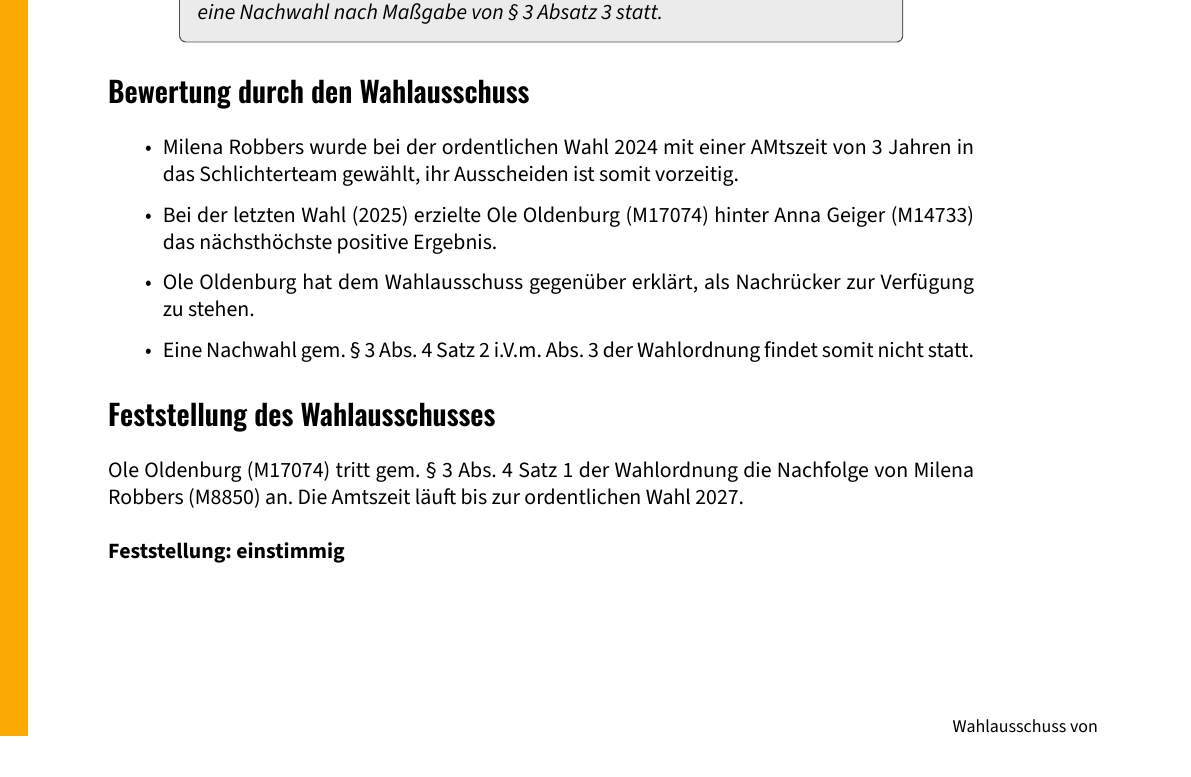
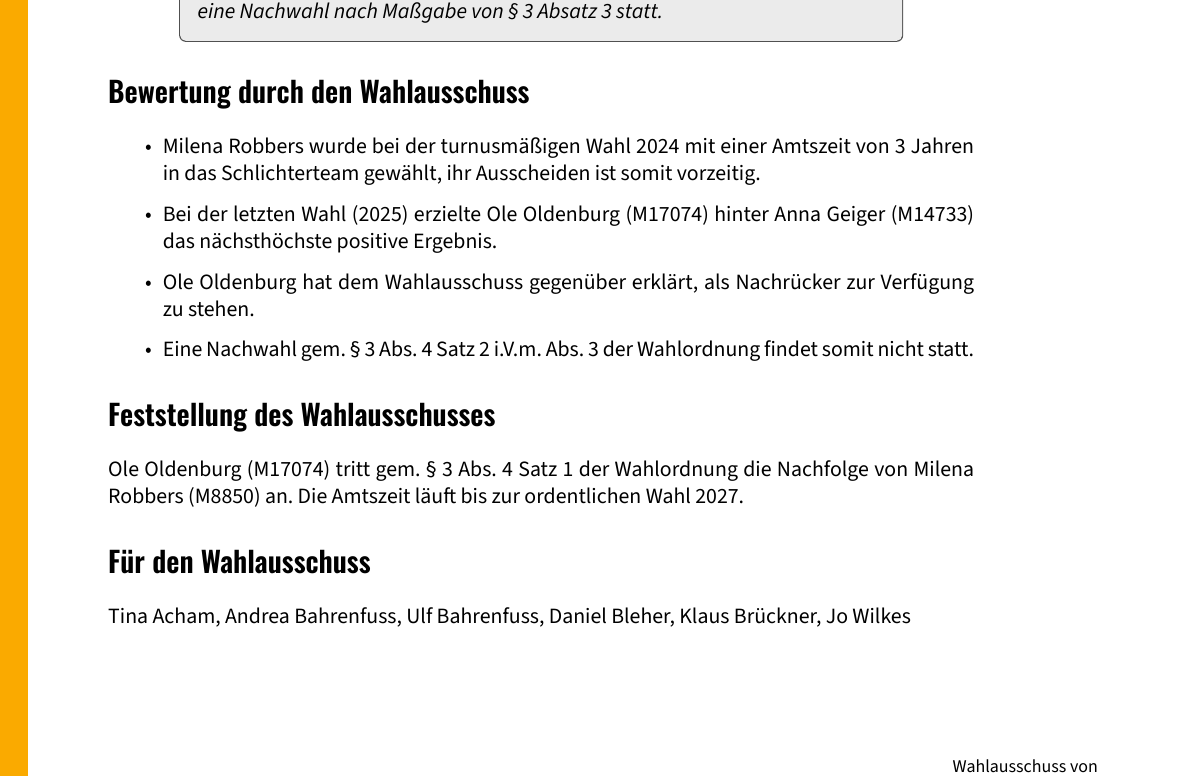
Before and after one commit to klabrx/Mensa_Wahlausschuss, a LaTeX book (main_nachrueckung_schlichtung_2026.tex, which reads content/nachrueckung_schlichtung_2026.tex): part of the page, cut so that both start at the same text. The pictures show the PDF file main_nachrueckung_schlichtung_2026.pdf that the author committed with the source.

Commit message:
Änderungen nach Absprache im Wahlausschuss

```diff
--- a/content/nachrueckung_schlichtung_2026.tex
+++ b/content/nachrueckung_schlichtung_2026.tex
@@ -19,7 +17,7 @@ Der Vorstand hat informiert, dass Milena Robbers (M8850) zum 31.12.2025 ihren Au
 
 \subsection*{Bewertung durch den Wahlausschuss}
 \begin{itemize}
-	\item Milena Robbers wurde bei der ordentlichen Wahl 2024 mit einer AMtszeit von 3 Jahren in das Schlichterteam gewählt, ihr Ausscheiden ist somit vorzeitig.
+	\item Milena Robbers wurde bei der turnusmäßigen Wahl 2024 mit einer Amtszeit von 3 Jahren in das Schlichterteam gewählt, ihr Ausscheiden ist somit vorzeitig.
 	\item Bei der letzten Wahl (2025) erzielte Ole Oldenburg (M17074) hinter Anna Geiger (M14733) das nächsthöchste positive Ergebnis.
 	\item Ole Oldenburg hat dem Wahlausschuss gegenüber erklärt, als Nachrücker zur Verfügung zu stehen.
 	\item Eine Nachwahl gem. § 3 Abs. 4 Satz 2 i.V.m. Abs. 3 der Wahlordnung findet somit nicht statt.
@@ -28,5 +26,5 @@ Der Vorstand hat informiert, dass Milena Robbers (M8850) zum 31.12.2025 ihren Au
 \subsection*{Feststellung des Wahlausschusses}
 Ole Oldenburg (M17074) tritt gem. § 3 Abs. 4 Satz 1 der Wahlordnung die Nachfolge von Milena Robbers (M8850) an. Die Amtszeit läuft bis zur ordentlichen Wahl 2027.
 
-\vspace{0.5\baselineskip}
-\raggedright\textbf{Feststellung: einstimmig}
+\subsection*{Für den Wahlausschuss}
+Tina Acham, Andrea Bahrenfuss, Ulf Bahrenfuss, Daniel Bleher, Klaus Brückner, Jo Wilkes
```
Also changed, not shown: main_nachrueckung_schlichtung_2026.pdf, content/nachrueckung_schlichtung_2026.tex (2 more changed lines).
